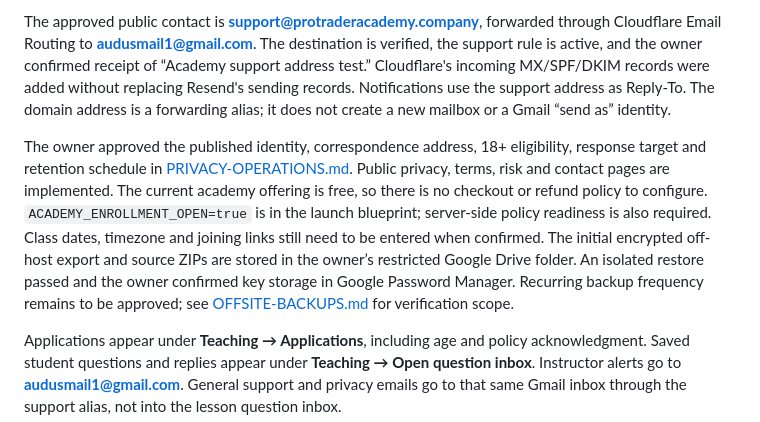
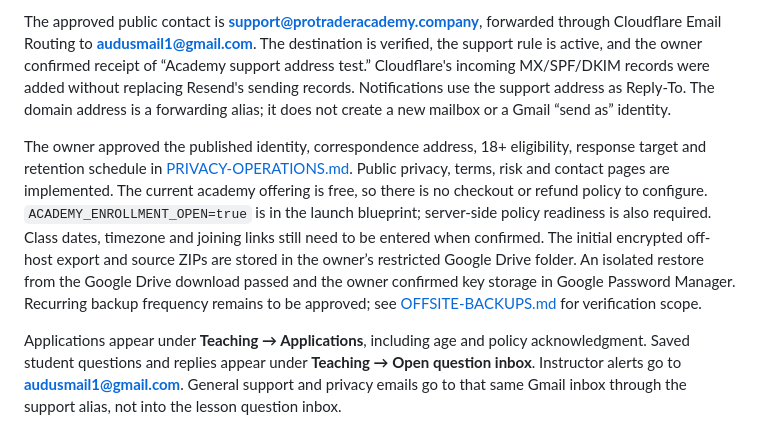
Before and after one commit to audusmail1-lab/ProTrader, a Markdown page: academy_backend/GO-LIVE.md, the part around the change. Drawn GitHub-style.

```diff
--- a/academy_backend/GO-LIVE.md
+++ b/academy_backend/GO-LIVE.md
@@ -33,7 +33,7 @@ The owner saved the Resend key directly as **ACADEMY_SMTP_PASSWORD** in the acad
 
 The approved public contact is **support@protraderacademy.company**, forwarded through Cloudflare Email Routing to **audusmail1@gmail.com**. The destination is verified, the support rule is active, and the owner confirmed receipt of “Academy support address test.” Cloudflare's incoming MX/SPF/DKIM records were added without replacing Resend's sending records. Notifications use the support address as Reply-To. The domain address is a forwarding alias; it does not create a new mailbox or a Gmail “send as” identity.
 
-The owner approved the published identity, correspondence address, 18+ eligibility, response target and retention schedule in [PRIVACY-OPERATIONS.md](PRIVACY-OPERATIONS.md). Public privacy, terms, risk and contact pages are implemented. The current academy offering is free, so there is no checkout or refund policy to configure. `ACADEMY_ENROLLMENT_OPEN=true` is in the launch blueprint; server-side policy readiness is also required. Class dates, timezone and joining links still need to be entered when confirmed. The initial encrypted off-host export and source ZIPs are stored in the owner’s restricted Google Drive folder. An isolated restore passed and the owner confirmed key storage in Google Password Manager. Recurring backup frequency remains to be approved; see [OFFSITE-BACKUPS.md](OFFSITE-BACKUPS.md) for verification scope.
+The owner approved the published identity, correspondence address, 18+ eligibility, response target and retention schedule in [PRIVACY-OPERATIONS.md](PRIVACY-OPERATIONS.md). Public privacy, terms, risk and contact pages are implemented. The current academy offering is free, so there is no checkout or refund policy to configure. `ACADEMY_ENROLLMENT_OPEN=true` is in the launch blueprint; server-side policy readiness is also required. Class dates, timezone and joining links still need to be entered when confirmed. The initial encrypted off-host export and source ZIPs are stored in the owner’s restricted Google Drive folder. An isolated restore from the Google Drive download passed and the owner confirmed key storage in Google Password Manager. Recurring backup frequency remains to be approved; see [OFFSITE-BACKUPS.md](OFFSITE-BACKUPS.md) for verification scope.
 
 Applications appear under **Teaching → Applications**, including age and policy acknowledgment. Saved student questions and replies appear under **Teaching → Open question inbox**. Instructor alerts go to **audusmail1@gmail.com**. General support and privacy emails go to that same Gmail inbox through the support alias, not into the lesson question inbox.
 
```
Also changed, not shown: academy_backend/OFFSITE-BACKUPS.md (+2 -2 lines).
